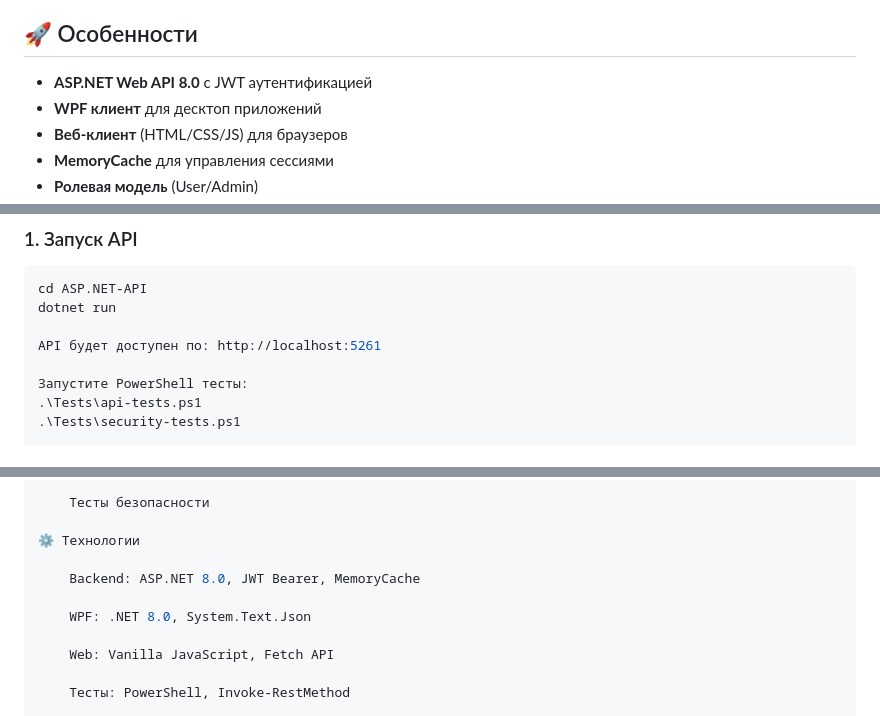
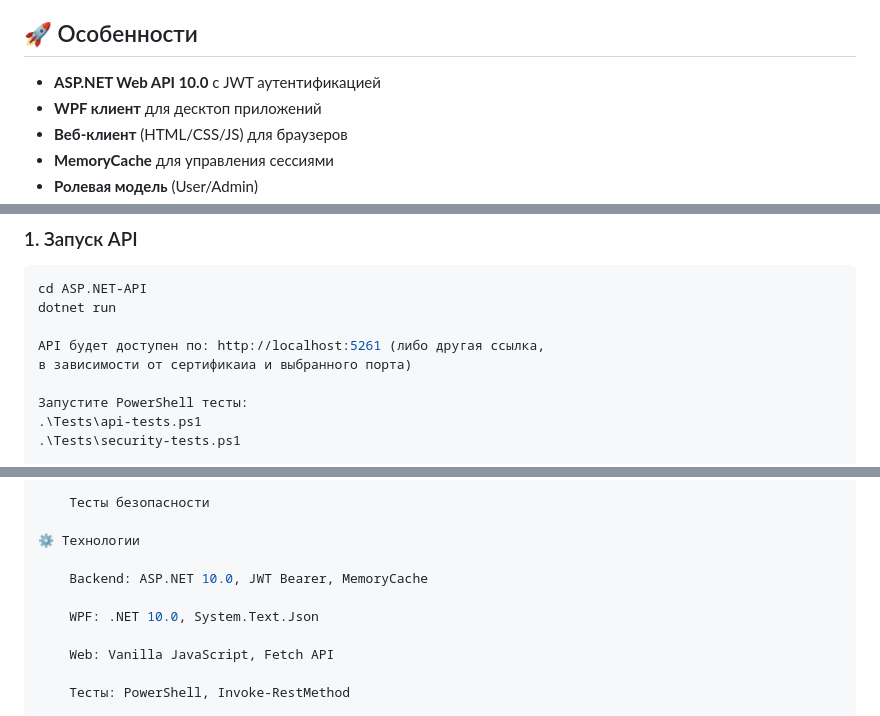
Before and after one commit to Grooots278/TokenProject, a Markdown page: README.md, 3 parts joined by grey strips. GitHub-like rendering.

```diff
--- a/README.md
+++ b/README.md
@@ -4,7 +4,7 @@
 
 ## 🚀 Особенности
 
-- **ASP.NET Web API 8.0** с JWT аутентификацией
+- **ASP.NET Web API 10.0** с JWT аутентификацией
 - **WPF клиент** для десктоп приложений
 - **Веб-клиент** (HTML/CSS/JS) для браузеров
 - **MemoryCache** для управления сессиями
@@ -26,7 +26,8 @@ ASP.NET-API-Example/
 cd ASP.NET-API
 dotnet run
 
-API будет доступен по: http://localhost:5261
+API будет доступен по: http://localhost:5261 (либо другая ссылка,
+в зависимости от сертификаиа и выбранного порта)
 
 Запустите PowerShell тесты:
 .\Tests\api-tests.ps1
@@ -100,9 +101,9 @@ WPF клиент
 
 ⚙️ Технологии
 
-    Backend: ASP.NET 8.0, JWT Bearer, MemoryCache
+    Backend: ASP.NET 10.0, JWT Bearer, MemoryCache
 
-    WPF: .NET 8.0, System.Text.Json
+    WPF: .NET 10.0, System.Text.Json
 
     Web: Vanilla JavaScript, Fetch API
 
```
